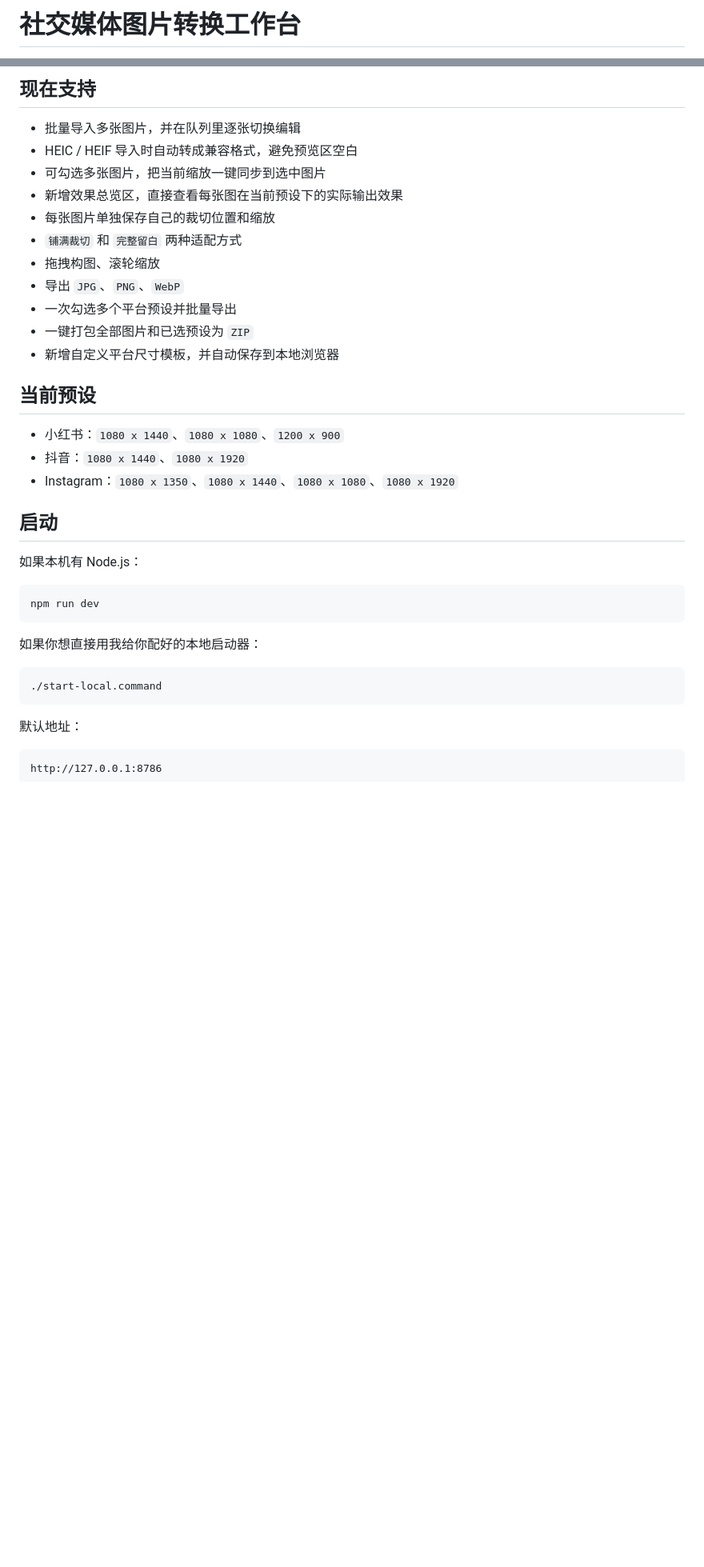
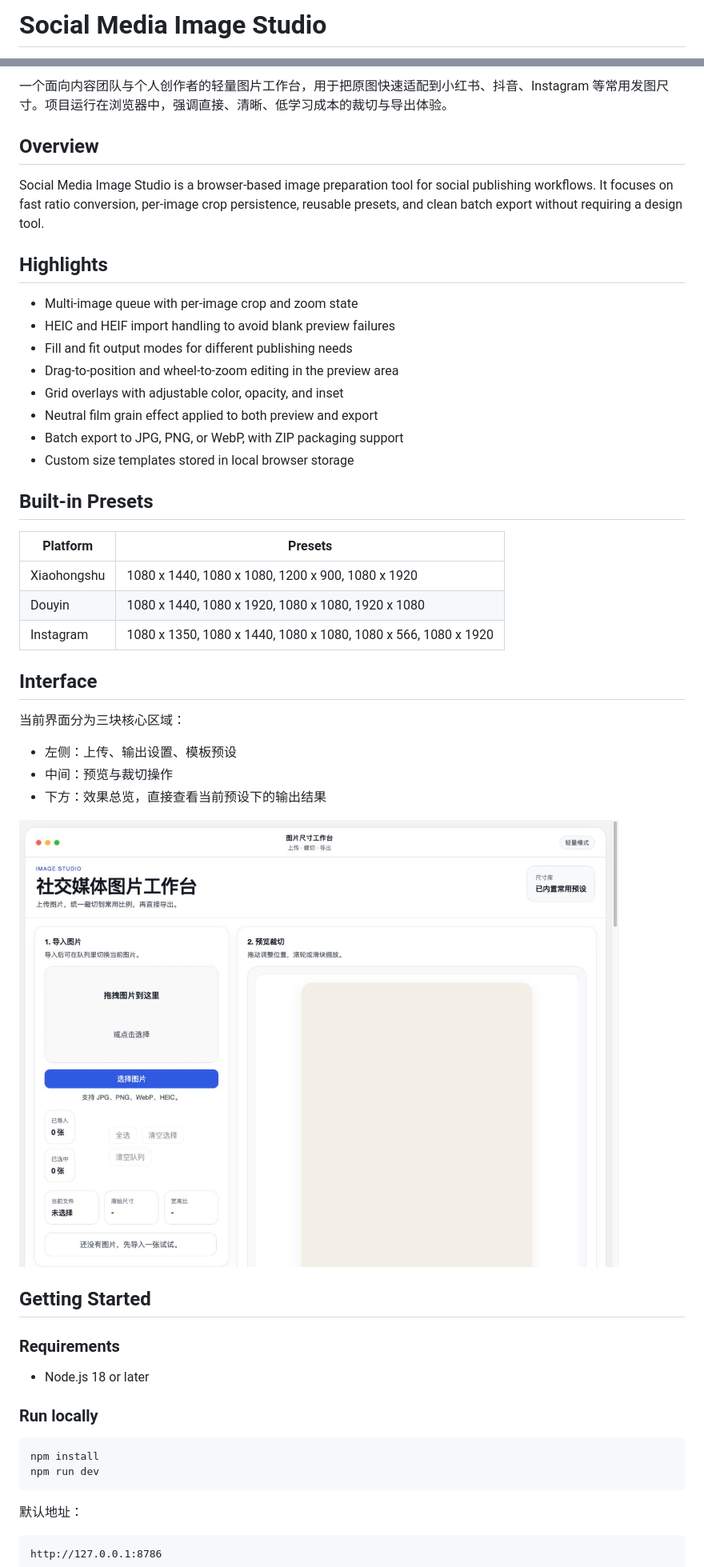
Before and after one commit to liulian080936-cell/social-media-image-studio, a Markdown page: README.md, 2 parts joined by grey strips. Shown: that part at 80% size. Drawn GitHub-style; pictures changed too: assets/app-preview.png (added); blank space fills up the shorter version.

Commit message:
Polish public repo presentation

````diff
--- a/README.md
+++ b/README.md
@@ -1,2 +1,2 @@
-# 社交媒体图片转换工作台
+# Social Media Image Studio
 
@@ -4,36 +4,50 @@
 
-## 现在支持
+一个面向内容团队与个人创作者的轻量图片工作台，用于把原图快速适配到小红书、抖音、Instagram 等常用发图尺寸。项目运行在浏览器中，强调直接、清晰、低学习成本的裁切与导出体验。
 
-- 批量导入多张图片，并在队列里逐张切换编辑
-- HEIC / HEIF 导入时自动转成兼容格式，避免预览区空白
-- 可勾选多张图片，把当前缩放一键同步到选中图片
-- 新增效果总览区，直接查看每张图在当前预设下的实际输出效果
-- 每张图片单独保存自己的裁切位置和缩放
-- `铺满裁切` 和 `完整留白` 两种适配方式
-- 拖拽构图、滚轮缩放
-- 导出 `JPG`、`PNG`、`WebP`
-- 一次勾选多个平台预设并批量导出
-- 一键打包全部图片和已选预设为 `ZIP`
-- 新增自定义平台尺寸模板，并自动保存到本地浏览器
+## Overview
 
-## 当前预设
+Social Media Image Studio is a browser-based image preparation tool for social publishing workflows. It focuses on fast ratio conversion, per-image crop persistence, reusable presets, and clean batch export without requiring a design tool.
 
-- 小红书：`1080 x 1440`、`1080 x 1080`、`1200 x 900`
-- 抖音：`1080 x 1440`、`1080 x 1920`
-- Instagram：`1080 x 1350`、`1080 x 1440`、`1080 x 1080`、`1080 x 1920`
+## Highlights
 
-## 启动
+- Multi-image queue with per-image crop and zoom state
+- HEIC and HEIF import handling to avoid blank preview failures
+- Fill and fit output modes for different publishing needs
+- Drag-to-position and wheel-to-zoom editing in the preview area
+- Grid overlays with adjustable color, opacity, and inset
+- Neutral film grain effect applied to both preview and export
+- Batch export to JPG, PNG, or WebP, with ZIP packaging support
+- Custom size templates stored in local browser storage
 
-如果本机有 Node.js：
+## Built-in Presets
+
+| Platform | Presets |
+| --- | --- |
+| Xiaohongshu | 1080 x 1440, 1080 x 1080, 1200 x 900, 1080 x 1920 |
+| Douyin | 1080 x 1440, 1080 x 1920, 1080 x 1080, 1920 x 1080 |
+| Instagram | 1080 x 1350, 1080 x 1440, 1080 x 1080, 1080 x 566, 1080 x 1920 |
+
+## Interface
+
+当前界面分为三块核心区域：
+
+- 左侧：上传、输出设置、模板预设
+- 中间：预览与裁切操作
+- 下方：效果总览，直接查看当前预设下的输出结果
+
+![App Preview](./assets/app-preview.png)
+
+## Getting Started
+
+### Requirements
+
+- Node.js 18 or later
+
+### Run locally
 
 ```bash
+npm install
 npm run dev
-```
-
-如果你想直接用我给你配好的本地启动器：
-
-```bash
-./start-local.command
 ```
 
 默认地址：
````
Also changed, not shown: other parts of README.md (+28 -3 lines), 2 other files.
